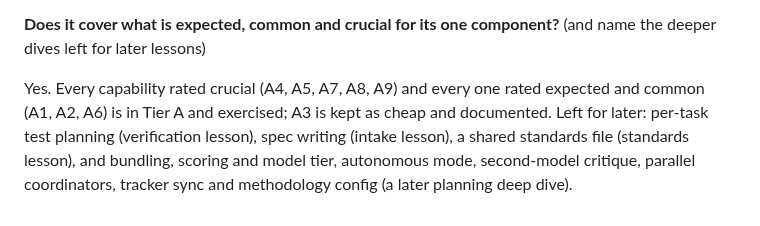
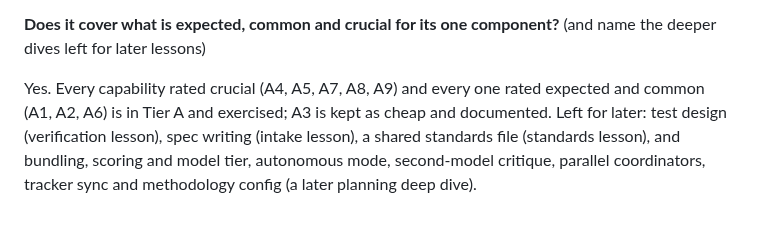
Before and after one commit to app-vitals/how-to-factory, a Markdown page: lessons/02-a-plan-that-looks-first/brief.md, the part around the change. GitHub-like rendering.

Commit message:
docs: align brief out-of-scope wording with per-task test line, rewrap README
Co-Authored-By: Claude Sonnet 5.5 <noreply@anthropic.com>

```diff
--- a/lessons/02-a-plan-that-looks-first/brief.md
+++ b/lessons/02-a-plan-that-looks-first/brief.md
@@ -120,6 +120,6 @@ refuse an unsafe cut, and the factory has upgraded its own plan skill to do this
 **Does it cover what is expected, common and crucial for its one component?** (and name the deeper dives left for later lessons)
 
 Yes. Every capability rated crucial (A4, A5, A7, A8, A9) and every one rated expected and common (A1, A2, A6) is in Tier A and
-exercised; A3 is kept as cheap and documented. Left for later: per-task test planning (verification lesson), spec
+exercised; A3 is kept as cheap and documented. Left for later: test design (verification lesson), spec
 writing (intake lesson), a shared standards file (standards lesson), and bundling, scoring and model tier, autonomous
 mode, second-model critique, parallel coordinators, tracker sync and methodology config (a later planning deep dive).
```
Also changed, not shown: lessons/02-a-plan-that-looks-first/README.md (+4 -3 lines).
